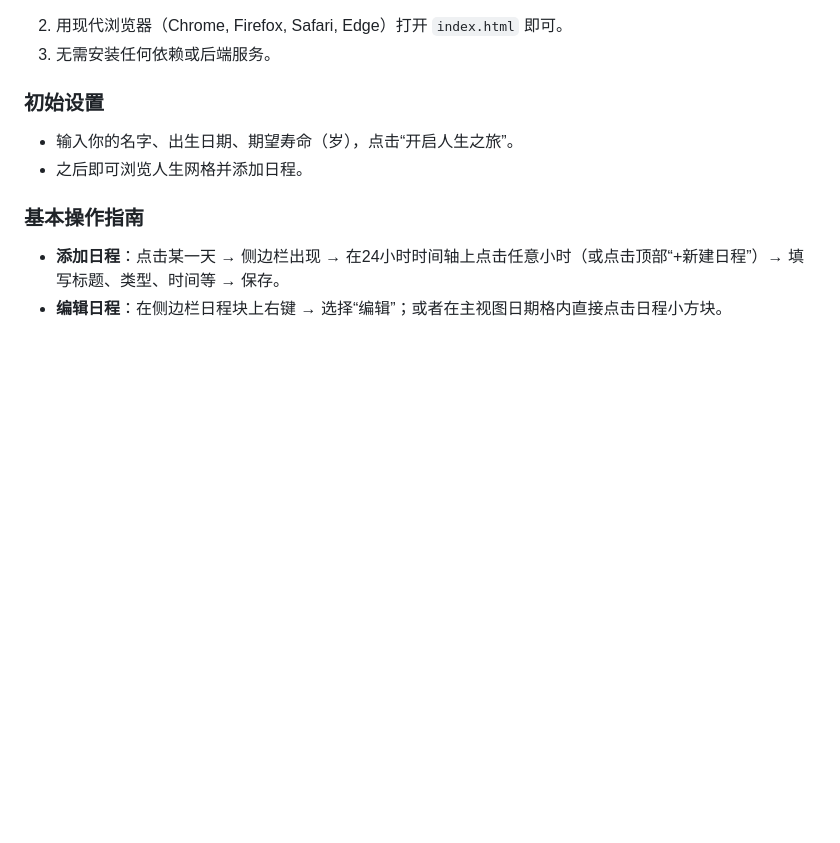
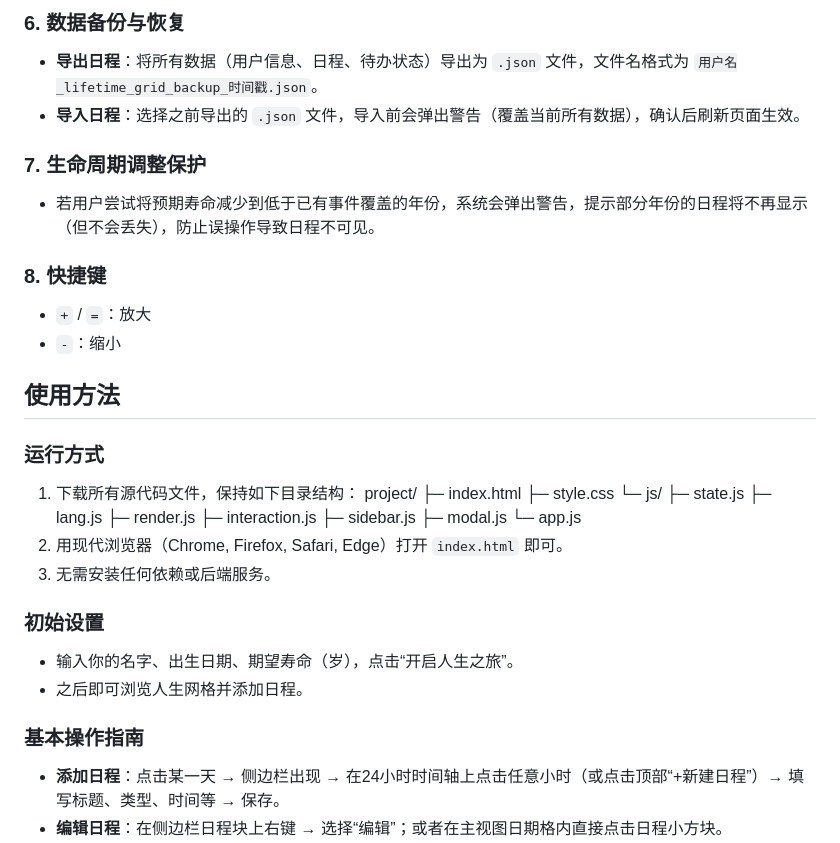
Before and after one commit to gretayoyohei/Lifetime-Grid, a Markdown page: README.md, the part around one of its changes. Rendered like a GitHub page; blank space fills up the shorter version.

Commit message:
Expand README with project details and usage
Added detailed project description, features, and usage instructions.

```diff
--- a/README.md
+++ b/README.md
@@ -1,3 +48,29 @@
+### 6. 数据备份与恢复
+- **导出日程**：将所有数据（用户信息、日程、待办状态）导出为 `.json` 文件，文件名格式为 `用户名_lifetime_grid_backup_时间戳.json`。
+- **导入日程**：选择之前导出的 `.json` 文件，导入前会弹出警告（覆盖当前所有数据），确认后刷新页面生效。
+
+### 7. 生命周期调整保护
+- 若用户尝试将预期寿命减少到低于已有事件覆盖的年份，系统会弹出警告，提示部分年份的日程将不再显示（但不会丢失），防止误操作导致日程不可见。
+
+### 8. 快捷键
+- `+` / `=`：放大
+- `-`：缩小
+
+## 使用方法
+
+### 运行方式
+1. 下载所有源代码文件，保持如下目录结构：
+   project/
+├─ index.html
+├─ style.css
+└─ js/
+├─ state.js
+├─ lang.js
+├─ render.js
+├─ interaction.js
+├─ sidebar.js
+├─ modal.js
+└─ app.js
 2. 用现代浏览器（Chrome, Firefox, Safari, Edge）打开 `index.html` 即可。
 3. 无需安装任何依赖或后端服务。
 
```
Also changed, not shown: other parts of README.md (+47 -0 lines).
